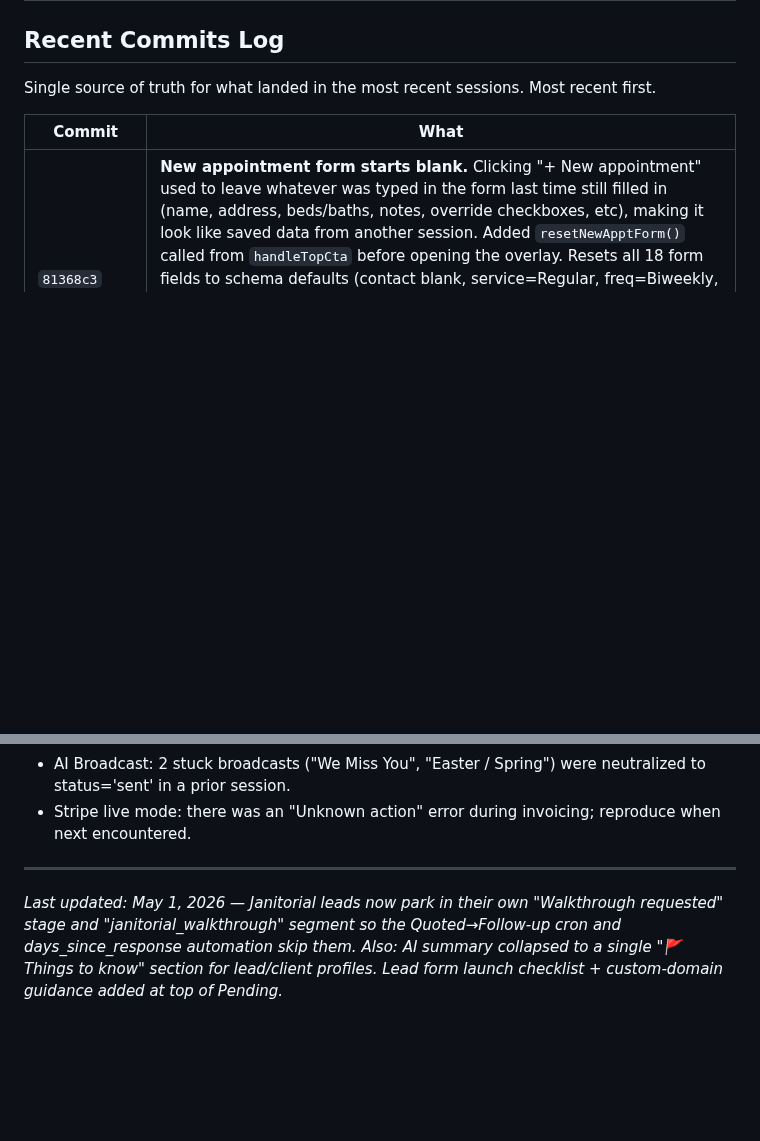
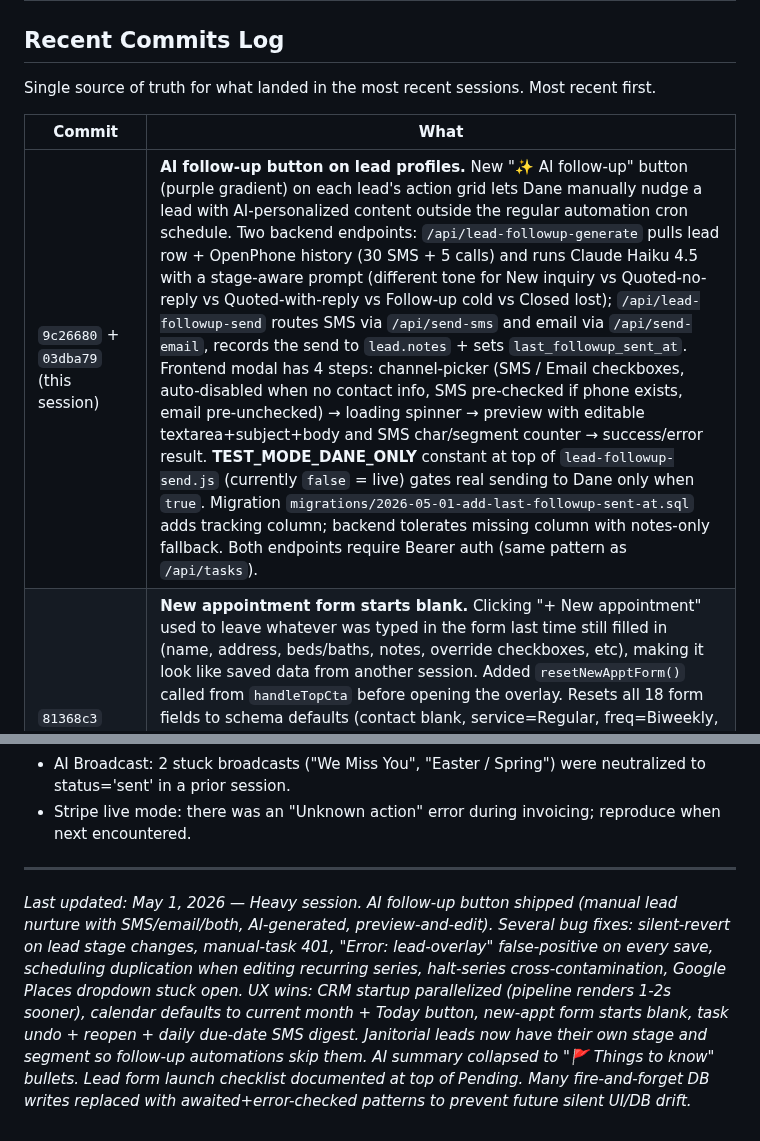
Before and after one commit to danekreisman/hnc-crm, a Markdown page: DEVELOPMENT_GUIDE.md, 2 parts joined by grey strips. GitHub-like rendering; blank space fills up the shorter version.

Commit message:
Document AI follow-up button + session summary footer

```diff
--- a/DEVELOPMENT_GUIDE.md
+++ b/DEVELOPMENT_GUIDE.md
@@ -483,6 +483,7 @@ Single source of truth for what landed in the most recent sessions. Most recent
 
 | Commit | What |
 |---|---|
+| `9c26680` + `03dba79` (this session) | **AI follow-up button on lead profiles.** New "✨ AI follow-up" button (purple gradient) on each lead's action grid lets Dane manually nudge a lead with AI-personalized content outside the regular automation cron schedule. Two backend endpoints: `/api/lead-followup-generate` pulls lead row + OpenPhone history (30 SMS + 5 calls) and runs Claude Haiku 4.5 with a stage-aware prompt (different tone for New inquiry vs Quoted-no-reply vs Quoted-with-reply vs Follow-up cold vs Closed lost); `/api/lead-followup-send` routes SMS via `/api/send-sms` and email via `/api/send-email`, records the send to `lead.notes` + sets `last_followup_sent_at`. Frontend modal has 4 steps: channel-picker (SMS / Email checkboxes, auto-disabled when no contact info, SMS pre-checked if phone exists, email pre-unchecked) → loading spinner → preview with editable textarea+subject+body and SMS char/segment counter → success/error result. **TEST_MODE_DANE_ONLY** constant at top of `lead-followup-send.js` (currently `false` = live) gates real sending to Dane only when `true`. Migration `migrations/2026-05-01-add-last-followup-sent-at.sql` adds tracking column; backend tolerates missing column with notes-only fallback. Both endpoints require Bearer auth (same pattern as `/api/tasks`). |
 | `81368c3` (this session) | **New appointment form starts blank.** Clicking "+ New appointment" used to leave whatever was typed in the form last time still filled in (name, address, beds/baths, notes, override checkboxes, etc), making it look like saved data from another session. Added `resetNewApptForm()` called from `handleTopCta` before opening the overlay. Resets all 18 form fields to schema defaults (contact blank, service=Regular, freq=Biweekly, time=8am, cleaner=unassigned, beds=3 baths=2, condition=Good, all override checkboxes off, address data-attrs cleared). **Important:** other entry points that intentionally pre-fill (convert lead → booking, click calendar day to add) are unaffected — they don't go through `handleTopCta`. The reset only fires from the topbar "+ New appointment" button. If you ever wire another entry path that should also start blank, call `resetNewApptForm()` before `openOverlay`. |
 | `a066bd4` (this session) | **Calendar: always start on current month + wire the dead "Month view" button as Today.** Two bugs in one fix. (1) `curYear`/`curMonth` were hardcoded to `2026, 4` so every reload landed on April 2026 — now read from `new Date()` on init. (2) The topbar `#sec-btn` ("Month view" button next to "+ New appointment") had NO `onclick` handler — clicking it did nothing. Repurposed as "Today": jumps to current month + switches to month view. Wired via new `handleSecBtn()` that dispatches on `currentView`; calendar gets the Today behavior, other views' `secs` labels (`Export` / `Filter`) stay as no-op since they weren't wired to anything before either. |
 | `201bc6e` (this session) | **Fix: Google Places address dropdown sometimes stuck visible after selection.** Well-known glitch of Google's legacy `Autocomplete` API — the `.pac-container` dropdown sometimes fails to hide itself after `place_changed` fires, especially under fast clicks or quick focus changes. Three defensive layers added: (1) post-`place_changed` `setTimeout` force-hides all `.pac-container` elements; (2) `blur` handler on each address input defers 150ms then hides (defer needed because Google's own blur handler can momentarily re-show); (3) global `focusin` listener — when focus moves to any non-address field anywhere in the document, immediately hide all `.pac-container` elements. Layer 3 is the one that fixes Dane's reported case (picked address, clicked into beds/baths, dropdown stayed visible). |
@@ -788,4 +789,4 @@ Original notes preserved below for context.
 
 ---
 
-*Last updated: May 1, 2026 — Janitorial leads now park in their own "Walkthrough requested" stage and "janitorial_walkthrough" segment so the Quoted→Follow-up cron and days_since_response automation skip them. Also: AI summary collapsed to a single "🚩 Things to know" section for lead/client profiles. Lead form launch checklist + custom-domain guidance added at top of Pending.*
+*Last updated: May 1, 2026 — Heavy session. AI follow-up button shipped (manual lead nurture with SMS/email/both, AI-generated, preview-and-edit). Several bug fixes: silent-revert on lead stage changes, manual-task 401, "Error: lead-overlay" false-positive on every save, scheduling duplication when editing recurring series, halt-series cross-contamination, Google Places dropdown stuck open. UX wins: CRM startup parallelized (pipeline renders 1-2s sooner), calendar defaults to current month + Today button, new-appt form starts blank, task undo + reopen + daily due-date SMS digest. Janitorial leads now have their own stage and segment so follow-up automations skip them. AI summary collapsed to "🚩 Things to know" bullets. Lead form launch checklist documented at top of Pending. Many fire-and-forget DB writes replaced with awaited+error-checked patterns to prevent future silent UI/DB drift.*
```
